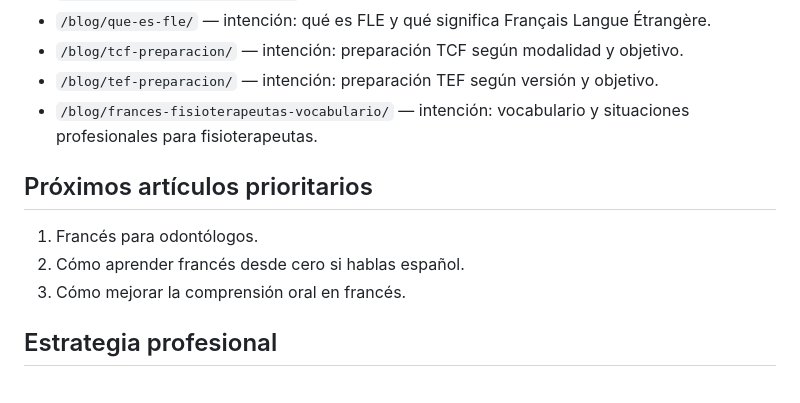
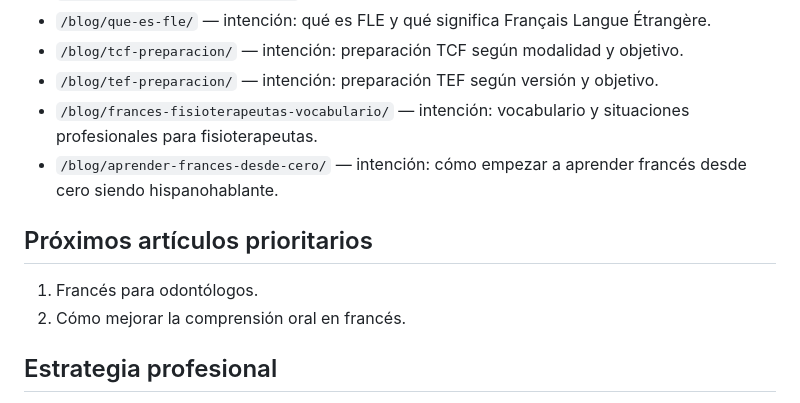
Before and after one commit to rom1-hub/ecole-fle-ele-web, a Markdown page: SEO-MAPA.md, the part around the change. Drawn GitHub-style.

Commit message:
Actualiza mapa SEO con artículo desde cero

```diff
--- a/SEO-MAPA.md
+++ b/SEO-MAPA.md
@@ -39,12 +39,12 @@ Este contenido funciona como pieza informativa y enlaza hacia la oferta de clase
 - `/blog/tcf-preparacion/` — intención: preparación TCF según modalidad y objetivo.
 - `/blog/tef-preparacion/` — intención: preparación TEF según versión y objetivo.
 - `/blog/frances-fisioterapeutas-vocabulario/` — intención: vocabulario y situaciones profesionales para fisioterapeutas.
+- `/blog/aprender-frances-desde-cero/` — intención: cómo empezar a aprender francés desde cero siendo hispanohablante.
 
 ## Próximos artículos prioritarios
 
 1. Francés para odontólogos.
-2. Cómo aprender francés desde cero si hablas español.
-3. Cómo mejorar la comprensión oral en francés.
+2. Cómo mejorar la comprensión oral en francés.
 
 ## Estrategia profesional
 
```
